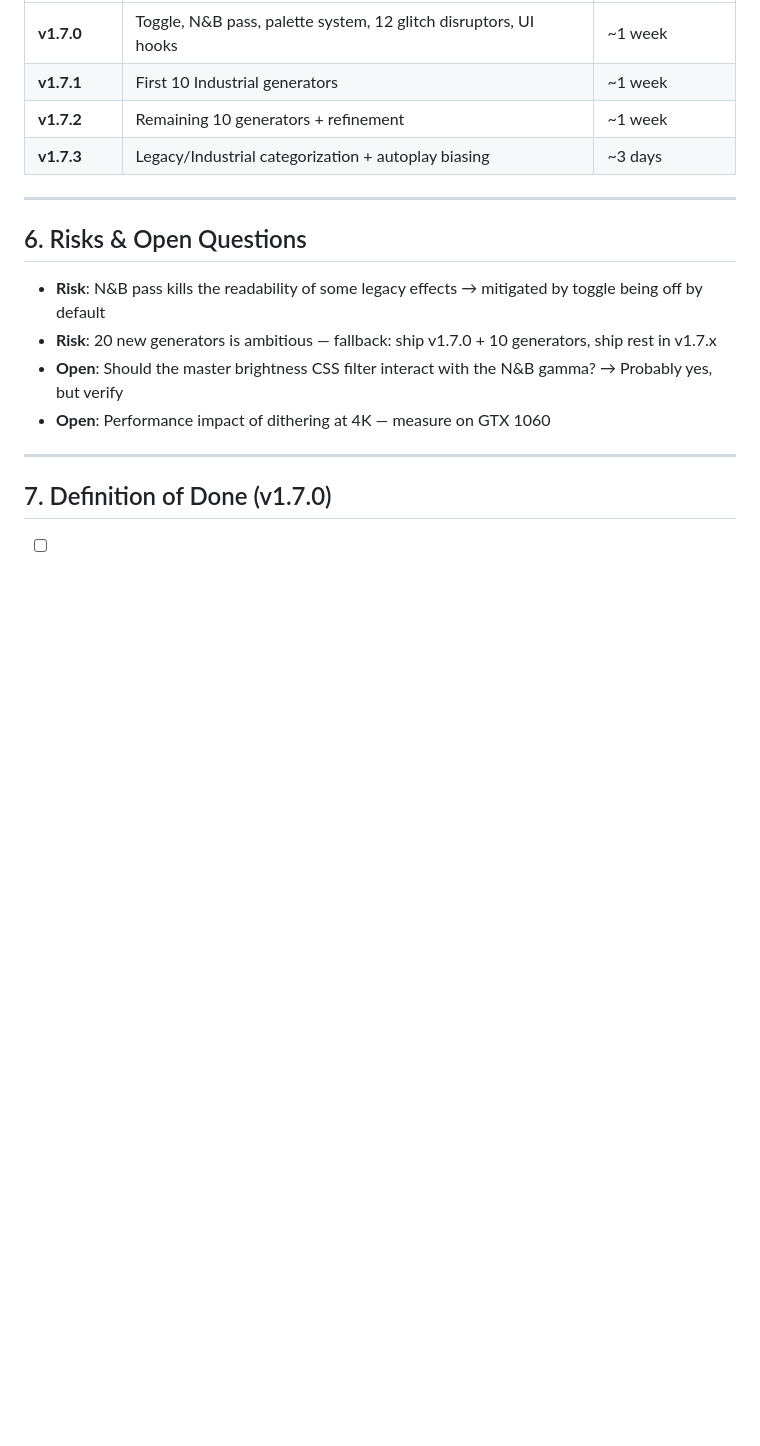
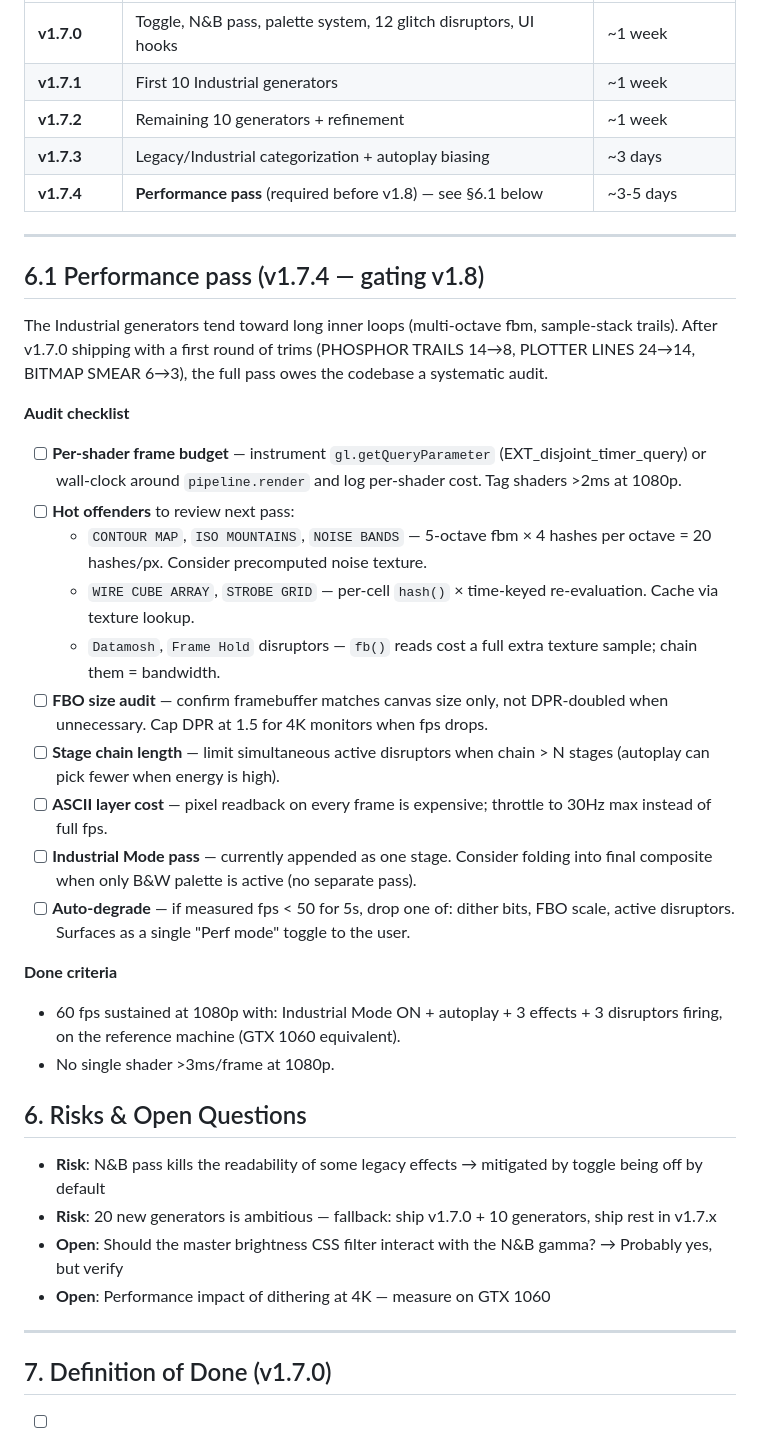
Before and after one commit to obareau/terminal-synth, a Markdown page: ROADMAP_v1.7.md, the part around the change. GitHub-like rendering; blank space fills up the shorter version.

Commit message:
docs: Add v1.7.4 performance pass to roadmap (gates v1.8)
Performance regression observed when Industrial Mode + autoplay run
together. v1.7.0 ships with a first round of shader trims; the full
audit and budgets are scheduled as v1.7.4 before remote control work.

Co-Authored-By: Claude Opus 4.7 <noreply@anthropic.com>

```diff
--- a/ROADMAP_v1.7.md
+++ b/ROADMAP_v1.7.md
@@ -173,8 +173,34 @@ Update `autoplayAdapter.ts`:
 | **v1.7.1** | First 10 Industrial generators | ~1 week |
 | **v1.7.2** | Remaining 10 generators + refinement | ~1 week |
 | **v1.7.3** | Legacy/Industrial categorization + autoplay biasing | ~3 days |
+| **v1.7.4** | **Performance pass** (required before v1.8) — see §6.1 below | ~3-5 days |
 
 ---
+
+## 6.1 Performance pass (v1.7.4 — gating v1.8)
+
+The Industrial generators tend toward long inner loops (multi-octave fbm,
+sample-stack trails). After v1.7.0 shipping with a first round of trims
+(PHOSPHOR TRAILS 14→8, PLOTTER LINES 24→14, BITMAP SMEAR 6→3), the full
+pass owes the codebase a systematic audit.
+
+**Audit checklist**
+
+- [ ] **Per-shader frame budget** — instrument `gl.getQueryParameter` (EXT_disjoint_timer_query) or wall-clock around `pipeline.render` and log per-shader cost. Tag shaders >2ms at 1080p.
+- [ ] **Hot offenders** to review next pass:
+  - `CONTOUR MAP`, `ISO MOUNTAINS`, `NOISE BANDS` — 5-octave fbm × 4 hashes per octave = 20 hashes/px. Consider precomputed noise texture.
+  - `WIRE CUBE ARRAY`, `STROBE GRID` — per-cell `hash()` × time-keyed re-evaluation. Cache via texture lookup.
+  - `Datamosh`, `Frame Hold` disruptors — `fb()` reads cost a full extra texture sample; chain them = bandwidth.
+- [ ] **FBO size audit** — confirm framebuffer matches canvas size only, not DPR-doubled when unnecessary. Cap DPR at 1.5 for 4K monitors when fps drops.
+- [ ] **Stage chain length** — limit simultaneous active disruptors when chain > N stages (autoplay can pick fewer when energy is high).
+- [ ] **ASCII layer cost** — pixel readback on every frame is expensive; throttle to 30Hz max instead of full fps.
+- [ ] **Industrial Mode pass** — currently appended as one stage. Consider folding into final composite when only B&W palette is active (no separate pass).
+- [ ] **Auto-degrade** — if measured fps < 50 for 5s, drop one of: dither bits, FBO scale, active disruptors. Surfaces as a single "Perf mode" toggle to the user.
+
+**Done criteria**
+
+- 60 fps sustained at 1080p with: Industrial Mode ON + autoplay + 3 effects + 3 disruptors firing, on the reference machine (GTX 1060 equivalent).
+- No single shader >3ms/frame at 1080p.
 
 ## 6. Risks & Open Questions
 
```
